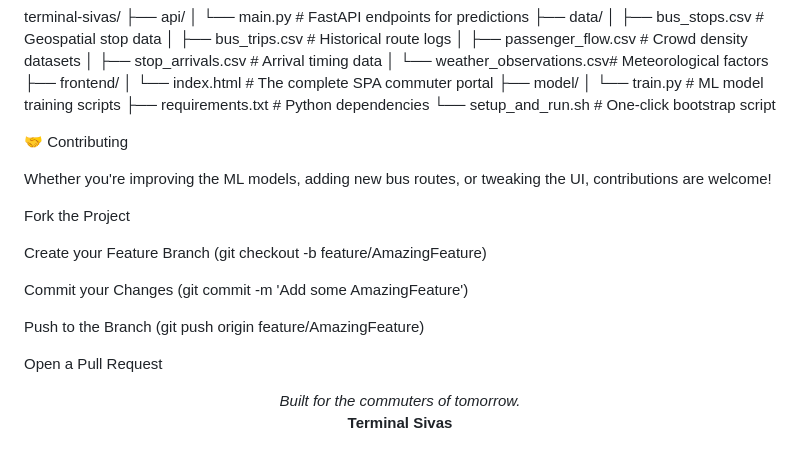
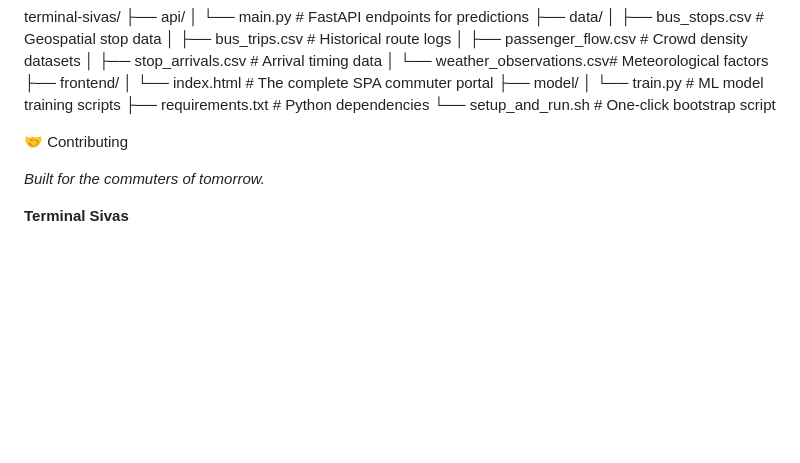
Before and after one commit to denizdost/predictive-transit, a Markdown page: README.md, the part around the change. GitHub-like rendering; blank space fills up the shorter version.

```diff
--- a/README.md
+++ b/README.md
@@ -108,19 +108,6 @@ terminal-sivas/
 
 :handshake: Contributing
 
-Whether you're improving the ML models, adding new bus routes, or tweaking the UI, contributions are welcome!
-
-Fork the Project
-
-Create your Feature Branch (git checkout -b feature/AmazingFeature)
-
-Commit your Changes (git commit -m 'Add some AmazingFeature')
-
-Push to the Branch (git push origin feature/AmazingFeature)
-
-Open a Pull Request
-
-<div align="center">
 <i>Built for the commuters of tomorrow.</i>
 
 
```
